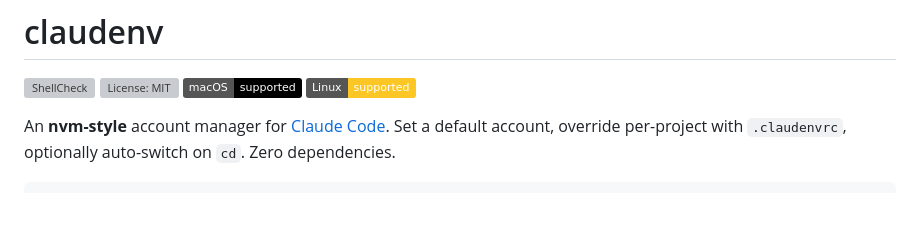
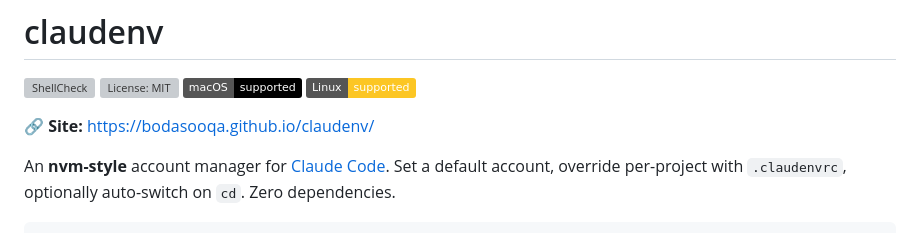
Before and after one commit to bodasooqa/claudenv, a Markdown page: README.md, the part around the change. Drawn GitHub-style; badges without logos; blank space fills up the shorter version; grey boxes are pictures that could not be loaded.

Commit message:
Link to landing page from README

```diff
--- a/README.md
+++ b/README.md
@@ -4,6 +4,8 @@
 [![License: MIT](https://img.shields.io/github/license/bodasooqa/claudenv)](LICENSE)
 ![macOS](https://img.shields.io/badge/macOS-supported-000000?logo=apple&logoColor=white)
 ![Linux](https://img.shields.io/badge/Linux-supported-FCC624?logo=linux&logoColor=black)
+
+🔗 **Site:** https://bodasooqa.github.io/claudenv/
 
 An **nvm-style** account manager for [Claude Code](https://docs.claude.com/en/docs/claude-code). Set a default account, override per-project with `.claudenvrc`, optionally auto-switch on `cd`. Zero dependencies.
 
```
